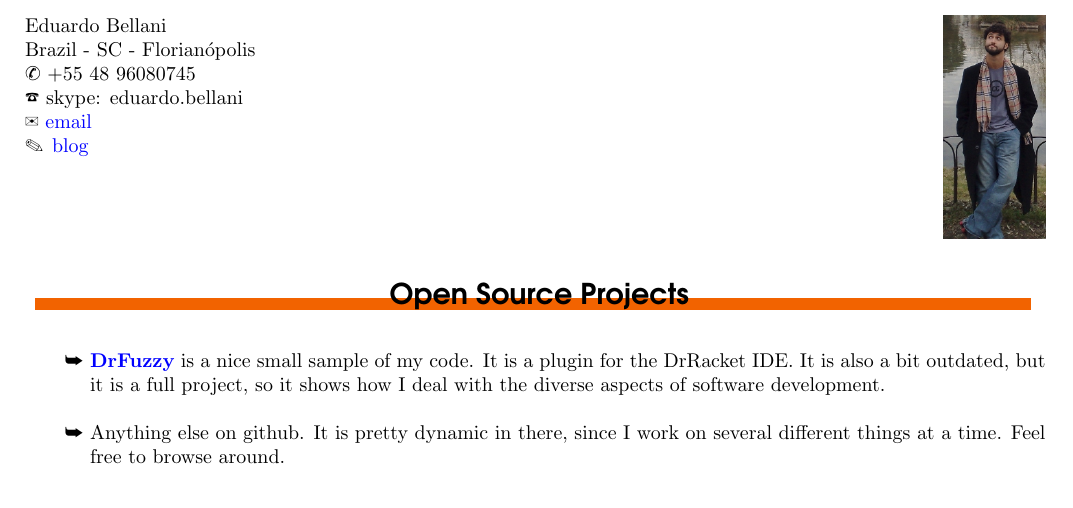
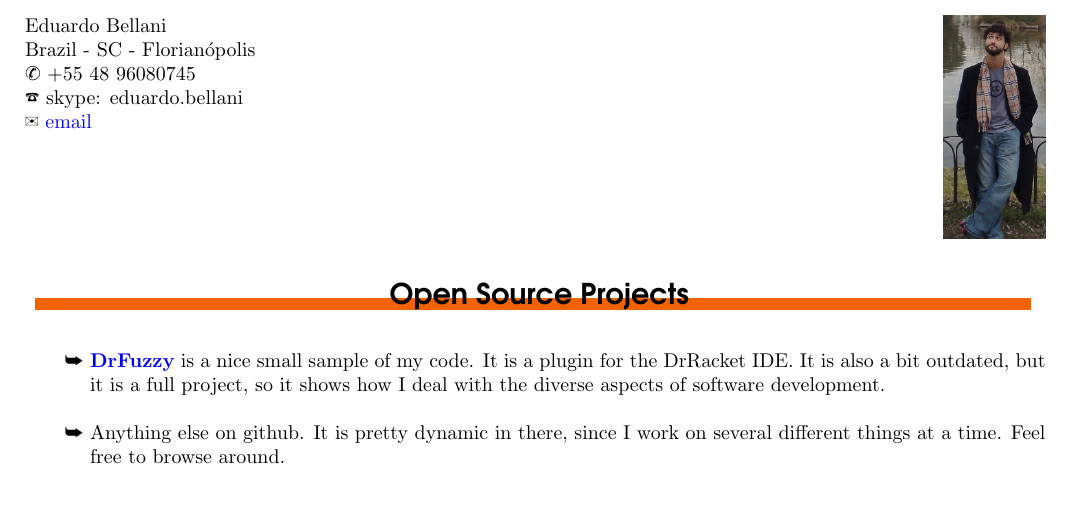
Before and after one commit to ebellani/Curriculum-Vitae, a LaTeX CV (cv.tex): part of page 1 of 2, cut so that both start at the same text. The pictures show the PDF file cv.pdf that the author committed with the source; the source files are stored in an older character set and shown here as Unicode.

Commit message:
offline blog

```diff
--- a/cv.tex
+++ b/cv.tex
@@ -45,8 +45,9 @@
     Brazil - SC - Florianópolis \\
     \ding{38} +55 48 96080745 \\
     \ding{37} skype: eduardo.bellani \\
-    \ding{41} \href{mailto:ebellani@gmail.com}{email} \\
-    \ding{46} \href{http://www.cnxs.com.br}{blog}
+    \ding{41} \href{mailto:ebellani@gmail.com}{email}
+% offline
+%    \ding{46} \href{http://www.cnxs.com.br}{blog}
 }
 \rightheader{~}
 
```
Also changed, not shown: cv.pdf.
